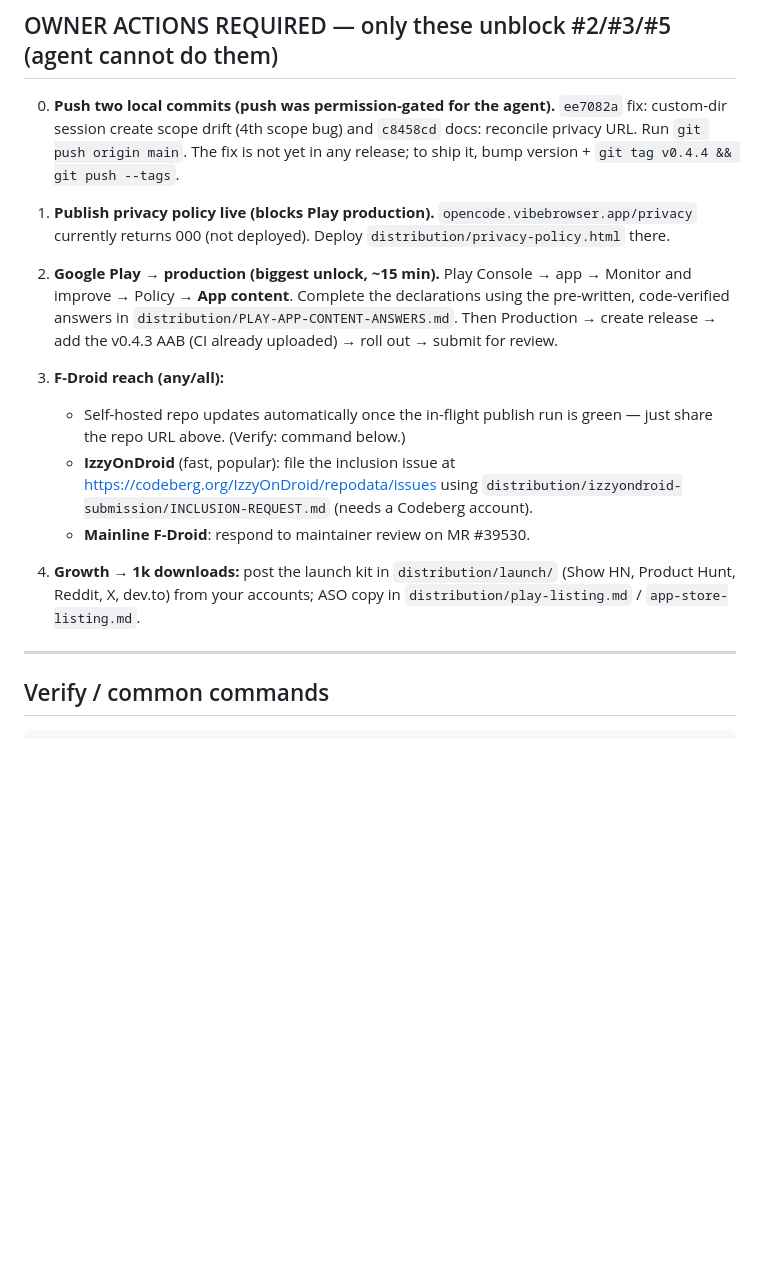
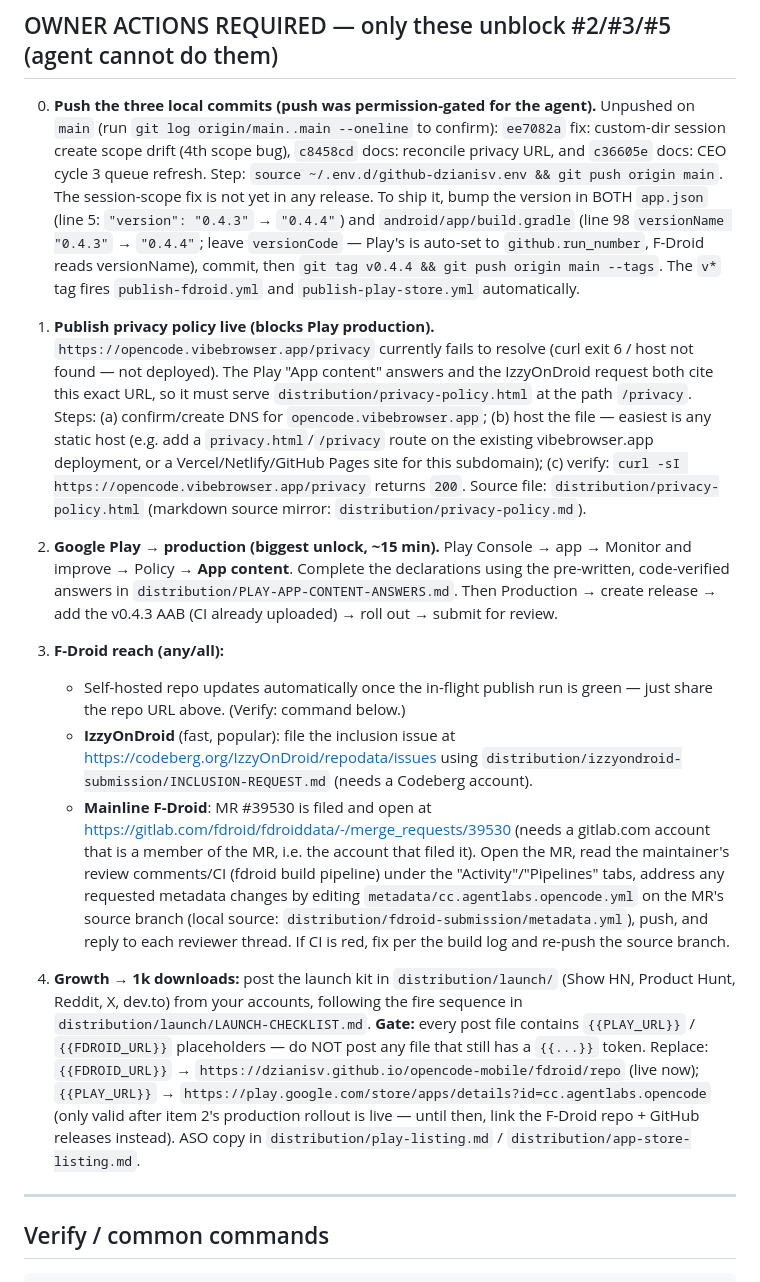
Before and after one commit to Med-amine0/opencode-mobile, a Markdown page: HANDOFF.md, the part around the change. Drawn GitHub-style; blank space fills up the shorter version.

Commit message:
docs: CEO cycle 4 — sharpen owner queue steps (exact push/bump/privacy/MR/growth)
Co-Authored-By: Claude Opus 4.8 <noreply@anthropic.com>

```diff
--- a/HANDOFF.md
+++ b/HANDOFF.md
@@ -56,13 +56,29 @@ Goal: bug-free E2E + published on F-Droid & Play + 1k downloads.
 
 ## OWNER ACTIONS REQUIRED — only these unblock #2/#3/#5 (agent cannot do them)
 
-0. **Push two local commits (push was permission-gated for the agent).**
-   `ee7082a` fix: custom-dir session create scope drift (4th scope bug) and
-   `c8458cd` docs: reconcile privacy URL. Run `git push origin main`. The fix is
-   not yet in any release; to ship it, bump version + `git tag v0.4.4 && git push --tags`.
+0. **Push the three local commits (push was permission-gated for the agent).**
+   Unpushed on `main` (run `git log origin/main..main --oneline` to confirm):
+   `ee7082a` fix: custom-dir session create scope drift (4th scope bug),
+   `c8458cd` docs: reconcile privacy URL, and
+   `c36605e` docs: CEO cycle 3 queue refresh.
+   Step: `source ~/.env.d/github-dzianisv.env && git push origin main`.
+   The session-scope fix is not yet in any release. To ship it, bump the version in
+   BOTH `app.json` (line 5: `"version": "0.4.3"` → `"0.4.4"`) and
+   `android/app/build.gradle` (line 98 `versionName "0.4.3"` → `"0.4.4"`; leave
+   `versionCode` — Play's is auto-set to `github.run_number`, F-Droid reads versionName),
+   commit, then `git tag v0.4.4 && git push origin main --tags`. The `v*` tag fires
+   `publish-fdroid.yml` and `publish-play-store.yml` automatically.
 
-1. **Publish privacy policy live (blocks Play production).** `opencode.vibebrowser.app/privacy`
-   currently returns 000 (not deployed). Deploy `distribution/privacy-policy.html` there.
+1. **Publish privacy policy live (blocks Play production).** `https://opencode.vibebrowser.app/privacy`
+   currently fails to resolve (curl exit 6 / host not found — not deployed). The Play
+   "App content" answers and the IzzyOnDroid request both cite this exact URL, so it
+   must serve `distribution/privacy-policy.html` at the path `/privacy`. Steps:
+   (a) confirm/create DNS for `opencode.vibebrowser.app`; (b) host the file — easiest is
+   any static host (e.g. add a `privacy.html`/`/privacy` route on the existing
+   vibebrowser.app deployment, or a Vercel/Netlify/GitHub Pages site for this subdomain);
+   (c) verify: `curl -sI https://opencode.vibebrowser.app/privacy` returns `200`.
+   Source file: `distribution/privacy-policy.html` (markdown source mirror:
+   `distribution/privacy-policy.md`).
 
 2. **Google Play → production (biggest unlock, ~15 min).**
    Play Console → app → Monitor and improve → Policy → **App content**. Complete the
@@ -76,11 +92,25 @@ Goal: bug-free E2E + published on F-Droid & Play + 1k downloads.
    - **IzzyOnDroid** (fast, popular): file the inclusion issue at
      https://codeberg.org/IzzyOnDroid/repodata/issues using
      `distribution/izzyondroid-submission/INCLUSION-REQUEST.md` (needs a Codeberg account).
-   - **Mainline F-Droid**: respond to maintainer review on MR #39530.
+   - **Mainline F-Droid**: MR #39530 is filed and open at
+     https://gitlab.com/fdroid/fdroiddata/-/merge_requests/39530 (needs a gitlab.com
+     account that is a member of the MR, i.e. the account that filed it). Open the MR,
+     read the maintainer's review comments/CI (fdroid build pipeline) under the
+     "Activity"/"Pipelines" tabs, address any requested metadata changes by editing
+     `metadata/cc.agentlabs.opencode.yml` on the MR's source branch (local source:
+     `distribution/fdroid-submission/metadata.yml`), push, and reply to each reviewer
+     thread. If CI is red, fix per the build log and re-push the source branch.
 
 3. **Growth → 1k downloads:** post the launch kit in `distribution/launch/`
-   (Show HN, Product Hunt, Reddit, X, dev.to) from your accounts; ASO copy in
-   `distribution/play-listing.md` / `app-store-listing.md`.
+   (Show HN, Product Hunt, Reddit, X, dev.to) from your accounts, following the fire
+   sequence in `distribution/launch/LAUNCH-CHECKLIST.md`.
+   **Gate:** every post file contains `{{PLAY_URL}}` / `{{FDROID_URL}}` placeholders —
+   do NOT post any file that still has a `{{...}}` token. Replace:
+   `{{FDROID_URL}}` → `https://dzianisv.github.io/opencode-mobile/fdroid/repo` (live now);
+   `{{PLAY_URL}}` → `https://play.google.com/store/apps/details?id=cc.agentlabs.opencode`
+   (only valid after item 2's production rollout is live — until then, link the F-Droid
+   repo + GitHub releases instead). ASO copy in `distribution/play-listing.md` /
+   `distribution/app-store-listing.md`.
 
 ---
 
```
